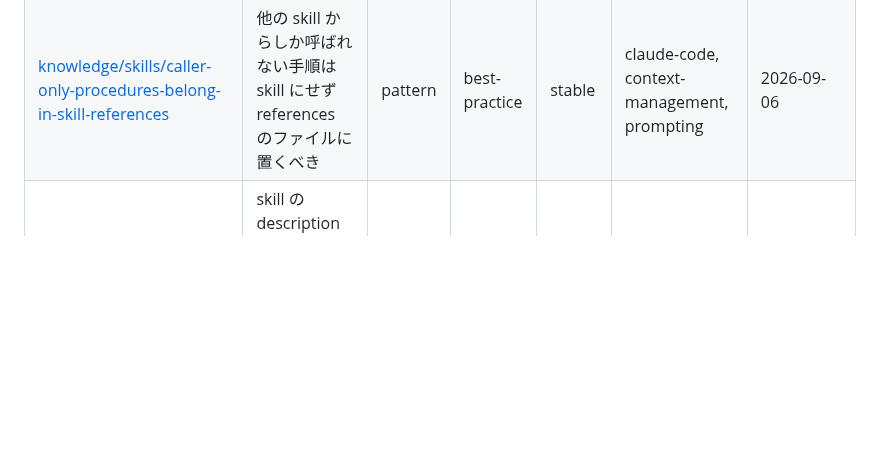
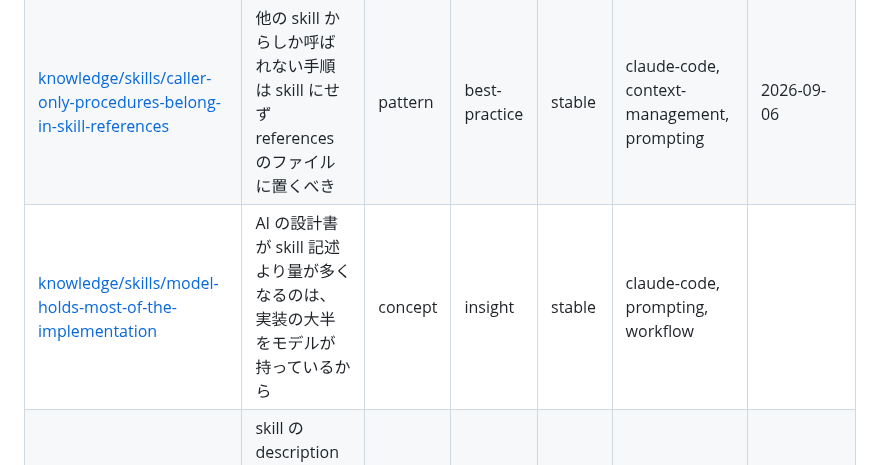
Before and after one commit to yuki-matsu783/agent-knowledge, a Markdown page: INDEX.md, the part around one of its changes. Drawn GitHub-style; blank space fills up the shorter version.

Commit message:
docs: 設計書と実装の量が AI では逆転する concept を追加

```diff
--- a/INDEX.md
+++ b/INDEX.md
@@ -186,6 +186,7 @@ keywords: [index, 一覧, frontmatter, 自動生成]
 |---|---|---|---|---|---|---|
 | [knowledge/skills/adding-a-skill-is-paid-by-the-other-skills](knowledge/skills/adding-a-skill-is-paid-by-the-other-skills.md) | skill を足すコストは既存の skill が払うので総数を絞るべき | pattern | best-practice | stable | claude-code, context-management, cost | 2026-09-06 |
 | [knowledge/skills/caller-only-procedures-belong-in-skill-references](knowledge/skills/caller-only-procedures-belong-in-skill-references.md) | 他の skill からしか呼ばれない手順は skill にせず references のファイルに置くべき | pattern | best-practice | stable | claude-code, context-management, prompting | 2026-09-06 |
+| [knowledge/skills/model-holds-most-of-the-implementation](knowledge/skills/model-holds-most-of-the-implementation.md) | AI の設計書が skill 記述より量が多くなるのは、実装の大半をモデルが持っているから | concept | insight | stable | claude-code, prompting, workflow |  |
 | [knowledge/skills/skill-description-cut-by-listing-budget](knowledge/skills/skill-description-cut-by-listing-budget.md) | skill の description は 1,536 字で切られ一覧が予算を超えると使っていない skill は名前だけになる | pitfall | fact | stable | claude-code, prompting, context-management | 2026-09-05 |
 | [knowledge/skills/skill-search-tool-instead-of-listing-truncation](knowledge/skills/skill-search-tool-instead-of-listing-truncation.md) | skill が増えたら一覧の切り詰めではなく MCP と同じ検索ツールに寄せられるはず (未検証) | note | opinion | stable | claude-code, context-management, tool-use | 2026-09-06 |
 
```
Also changed, not shown: other parts of INDEX.md (+3 -3 lines), knowledge/skills/model-holds-most-of-the-implementation.md (added, +84 -0 lines).
